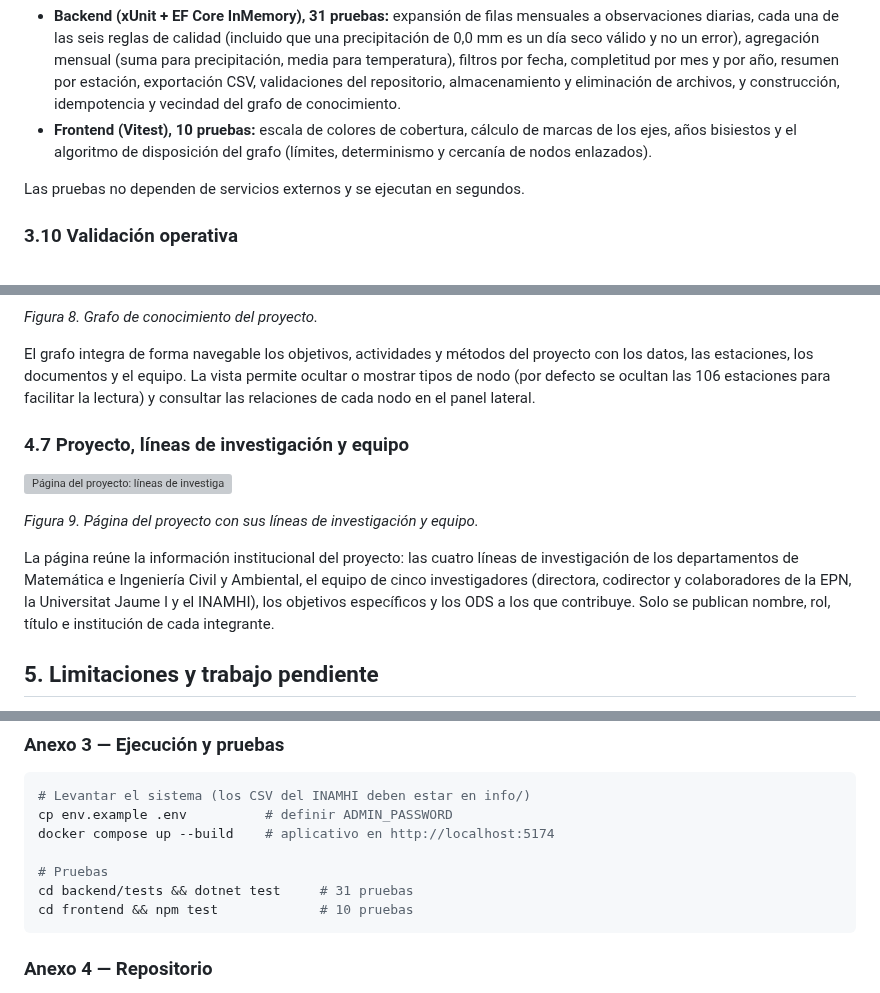
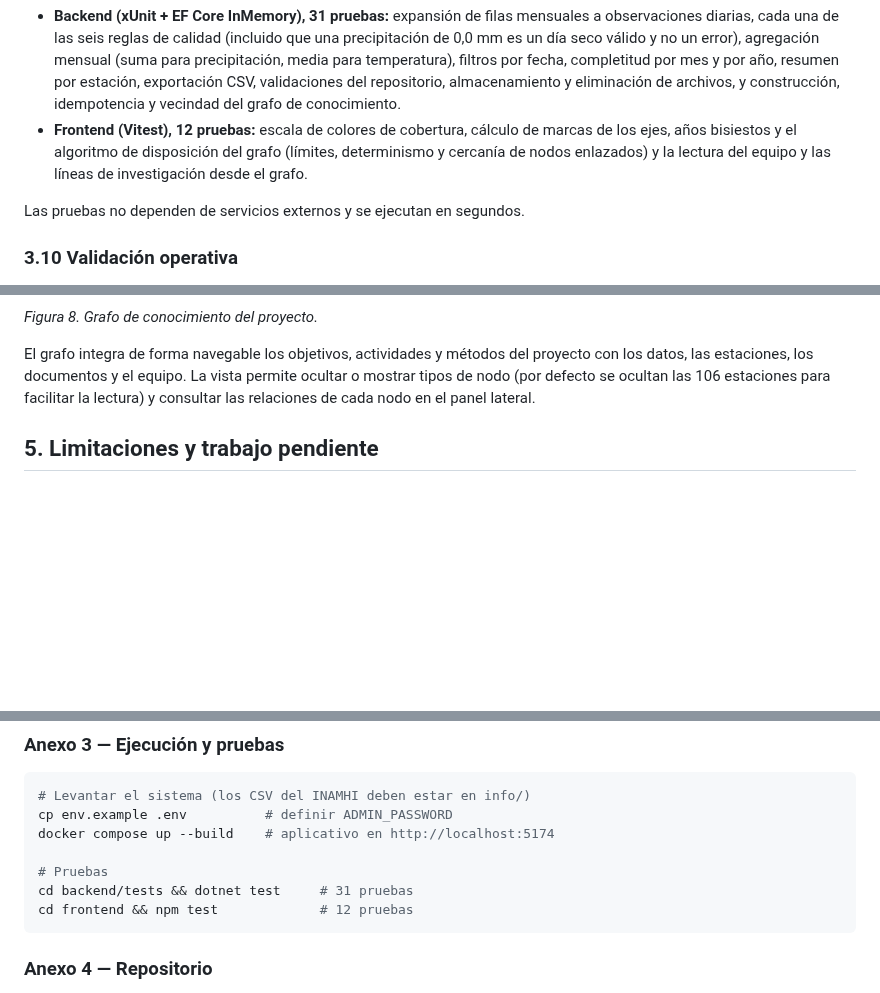
Before and after one commit to Valentinpico/caudales-epn, a Markdown page: docs/informes/informe-tecnico-producto-1.md, 3 parts joined by grey strips. GitHub-like rendering; blank space fills up the shorter version; grey boxes are pictures that could not be loaded.

````diff
--- a/docs/informes/informe-tecnico-producto-1.md
+++ b/docs/informes/informe-tecnico-producto-1.md
@@ -365,9 +366,10 @@ implementarlo. Las suites actuales son:
   mes y por año, resumen por estación, exportación CSV, validaciones del repositorio,
   almacenamiento y eliminación de archivos, y construcción, idempotencia y vecindad del
   grafo de conocimiento.
-- **Frontend (Vitest), 10 pruebas:** escala de colores de cobertura, cálculo de marcas
+- **Frontend (Vitest), 12 pruebas:** escala de colores de cobertura, cálculo de marcas
   de los ejes, años bisiestos y el algoritmo de disposición del grafo (límites,
-  determinismo y cercanía de nodos enlazados).
+  determinismo y cercanía de nodos enlazados) y la lectura del equipo y las líneas de
+  investigación desde el grafo.
 
 Las pruebas no dependen de servicios externos y se ejecutan en segundos.
 
@@ -465,18 +473,6 @@ El grafo integra de forma navegable los objetivos, actividades y métodos del pr
 con los datos, las estaciones, los documentos y el equipo. La vista permite ocultar o
 mostrar tipos de nodo (por defecto se ocultan las 106 estaciones para facilitar la
 lectura) y consultar las relaciones de cada nodo en el panel lateral.
-
-### 4.7 Proyecto, líneas de investigación y equipo
-
-![Página del proyecto: líneas de investigación, equipo con rol e institución, objetivos específicos y ODS.](../capturas/producto-1/proyecto-equipo.png)
-
-*Figura 9. Página del proyecto con sus líneas de investigación y equipo.*
-
-La página reúne la información institucional del proyecto: las cuatro líneas de
-investigación de los departamentos de Matemática e Ingeniería Civil y Ambiental, el
-equipo de cinco investigadores (directora, codirector y colaboradores de la EPN, la
-Universitat Jaume I y el INAMHI), los objetivos específicos y los ODS a los que
-contribuye. Solo se publican nombre, rol, título e institución de cada integrante.
 
 ## 5. Limitaciones y trabajo pendiente
 
@@ -573,7 +569,7 @@ docker compose up --build    # aplicativo en http://localhost:5174
 
 # Pruebas
 cd backend/tests && dotnet test     # 31 pruebas
-cd frontend && npm test             # 10 pruebas
+cd frontend && npm test             # 12 pruebas
 ```
 
 ### Anexo 4 — Repositorio
````
Also changed, not shown: other parts of docs/informes/informe-tecnico-producto-1.md (+19 -12 lines), docs/informes/informe-mensual-producto-1.md (+5 -6 lines), docs/capturas/producto-1/inicio-proyecto-equipo.png (added).
